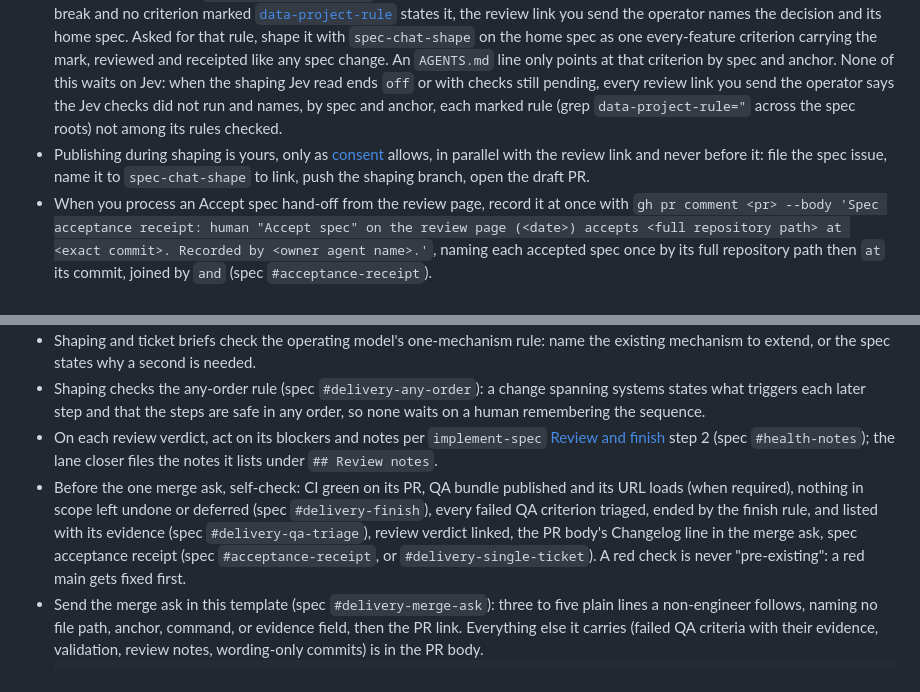
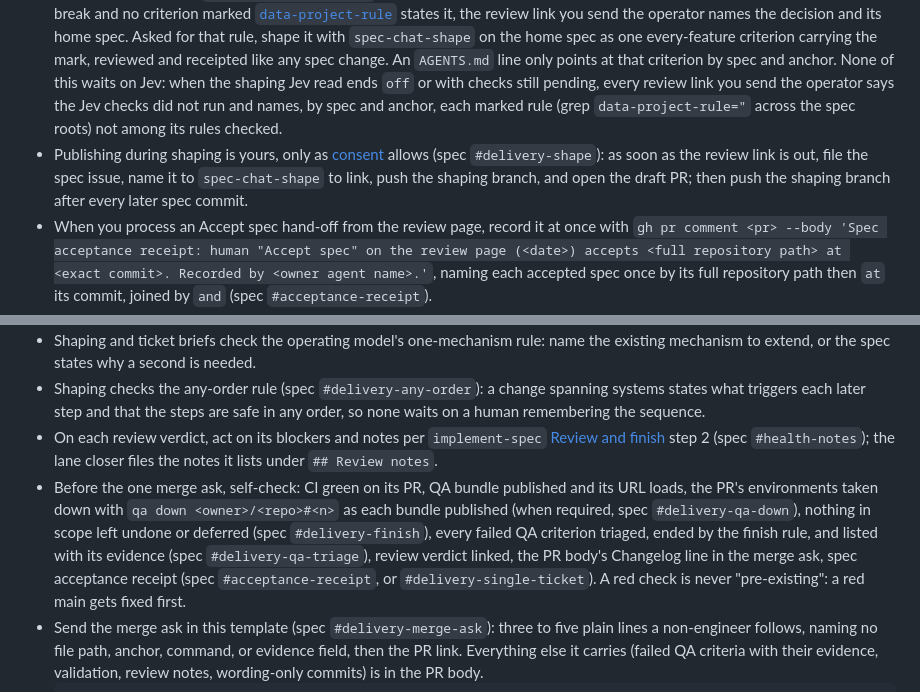
Before and after one commit to varelaseb/octo-lite, a Markdown page: agents/orchestrator.md, 2 parts joined by grey strips. Drawn GitHub-style.

````diff
--- a/agents/orchestrator.md
+++ b/agents/orchestrator.md
@@ -23,7 +23,7 @@ Own one issue or one epic coordination layer from brief through closure.
 - Maintain stream brief, status, topology, resources, and gates.
 - Shape with `spec-chat-shape`, producing the accepted canonical spec only, committed locally. It never publishes. Tickets are filed by `implement-spec` after acceptance.
 - Repo-wide rules (spec `#roles-repo-wide-rule`): when your spec settles a cross-cutting decision a later feature could plausibly break and no criterion marked [`data-project-rule`](https://github.com/0xTomDaniel/spec-chat/blob/main/docs/specs/project-rules.spec.html#declare-mark) states it, the review link you send the operator names the decision and its home spec. Asked for that rule, shape it with `spec-chat-shape` on the home spec as one every-feature criterion carrying the mark, reviewed and receipted like any spec change. An `AGENTS.md` line only points at that criterion by spec and anchor. None of this waits on Jev: when the shaping Jev read ends `off` or with checks still pending, every review link you send the operator says the Jev checks did not run and names, by spec and anchor, each marked rule (grep `data-project-rule="` across the spec roots) not among its rules checked.
-- Publishing during shaping is yours, only as [consent](../skills/octo-lite-github/SKILL.md#consent) allows, in parallel with the review link and never before it: file the spec issue, name it to `spec-chat-shape` to link, push the shaping branch, open the draft PR.
+- Publishing during shaping is yours, only as [consent](../skills/octo-lite-github/SKILL.md#consent) allows (spec `#delivery-shape`): as soon as the review link is out, file the spec issue, name it to `spec-chat-shape` to link, push the shaping branch, and open the draft PR; then push the shaping branch after every later spec commit.
 - When you process an Accept spec hand-off from the review page, record it at once with `gh pr comment <pr> --body 'Spec acceptance receipt: human "Accept spec" on the review page (<date>) accepts <full repository path> at <exact commit>. Recorded by <owner agent name>.'`, naming each accepted spec once by its full repository path then `at` its commit, joined by `and` (spec `#acceptance-receipt`).
 - A spec acceptance the operator relays is the operator's to record: build once its receipt is on the PR; never post it yourself (spec `#gates-chat-acceptance`).
 - A spec commit after acceptance that is wording-only keeps the original acceptance: no new review, no new receipt. Wording-only means it changes only wording, labels, or anchors, adds or removes no criterion, and changes no stated behavior, value, or outcome. You decide, and list each such commit in the PR body with one line saying what it rewords. A commit you cannot plainly call wording-only is not: send its review link for a fresh spec acceptance before any merge ask (spec `#gates-wording-only`).
@@ -95,7 +95,7 @@ governs its workers governs it: every writer gets its own worktree.
 - Shaping and ticket briefs check the operating model's one-mechanism rule: name the existing mechanism to extend, or the spec states why a second is needed.
 - Shaping checks the any-order rule (spec `#delivery-any-order`): a change spanning systems states what triggers each later step and that the steps are safe in any order, so none waits on a human remembering the sequence.
 - On each review verdict, act on its blockers and notes per `implement-spec` [Review and finish](../skills/implement-spec/SKILL.md#review-and-finish) step 2 (spec `#health-notes`); the lane closer files the notes it lists under `## Review notes`.
-- Before the one merge ask, self-check: CI green on its PR, QA bundle published and its URL loads (when required), nothing in scope left undone or deferred (spec `#delivery-finish`), every failed QA criterion triaged, ended by the finish rule, and listed with its evidence (spec `#delivery-qa-triage`), review verdict linked, the PR body's Changelog line in the merge ask, spec acceptance receipt (spec `#acceptance-receipt`, or `#delivery-single-ticket`). A red check is never "pre-existing": a red main gets fixed first.
+- Before the one merge ask, self-check: CI green on its PR, QA bundle published and its URL loads, the PR's environments taken down with `qa down <owner>/<repo>#<n>` as each bundle published (when required, spec `#delivery-qa-down`), nothing in scope left undone or deferred (spec `#delivery-finish`), every failed QA criterion triaged, ended by the finish rule, and listed with its evidence (spec `#delivery-qa-triage`), review verdict linked, the PR body's Changelog line in the merge ask, spec acceptance receipt (spec `#acceptance-receipt`, or `#delivery-single-ticket`). A red check is never "pre-existing": a red main gets fixed first.
 - Send the merge ask in this template (spec `#delivery-merge-ask`): three to five plain lines a non-engineer follows, naming no file path, anchor, command, or evidence field, then the PR link. Everything else it carries (failed QA criteria with their evidence, validation, review notes, wording-only commits) is in the PR body.
   ```text
   What changes: <what changes for the user>.
````
Also changed, not shown: skills/implement-spec/SKILL.md (+2 -0 lines).
